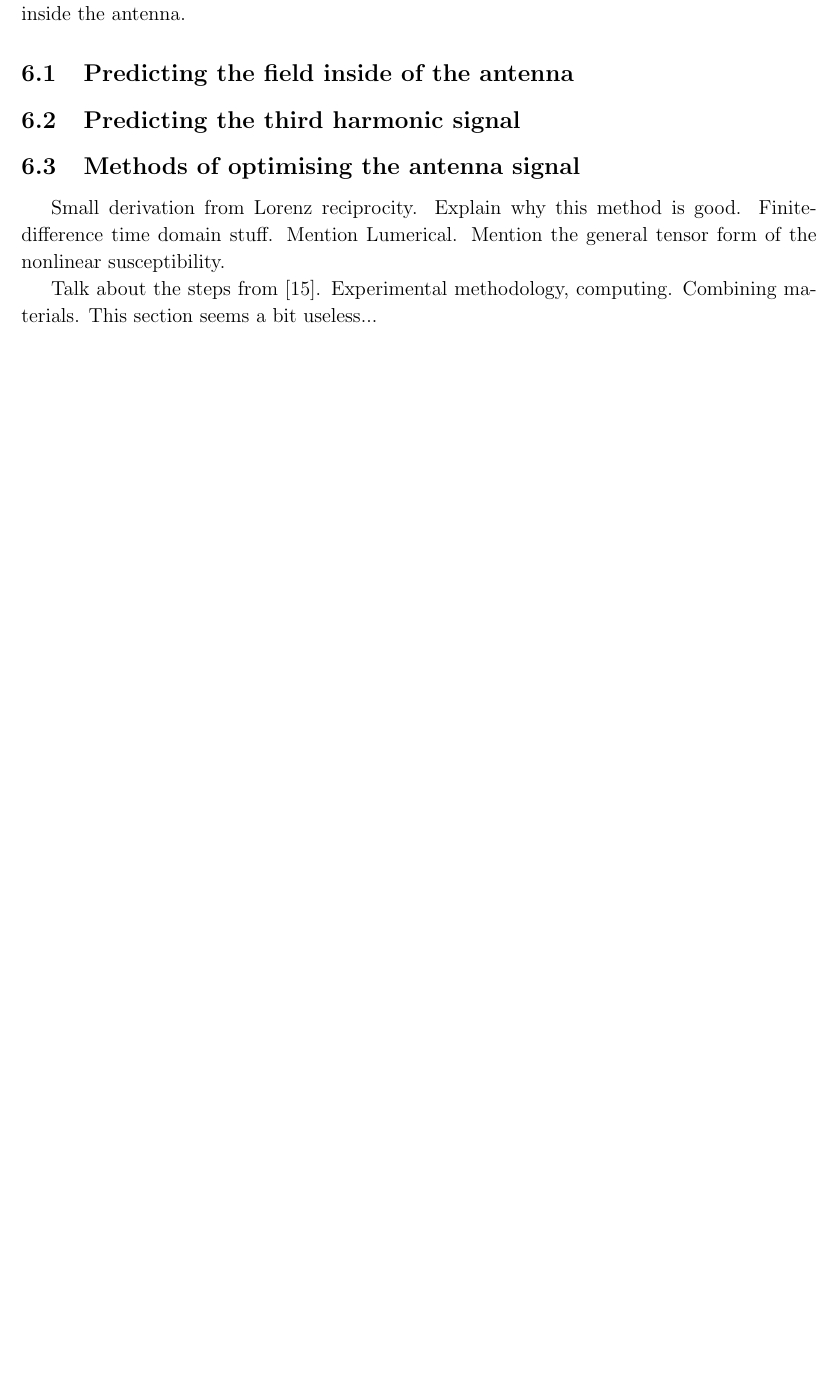
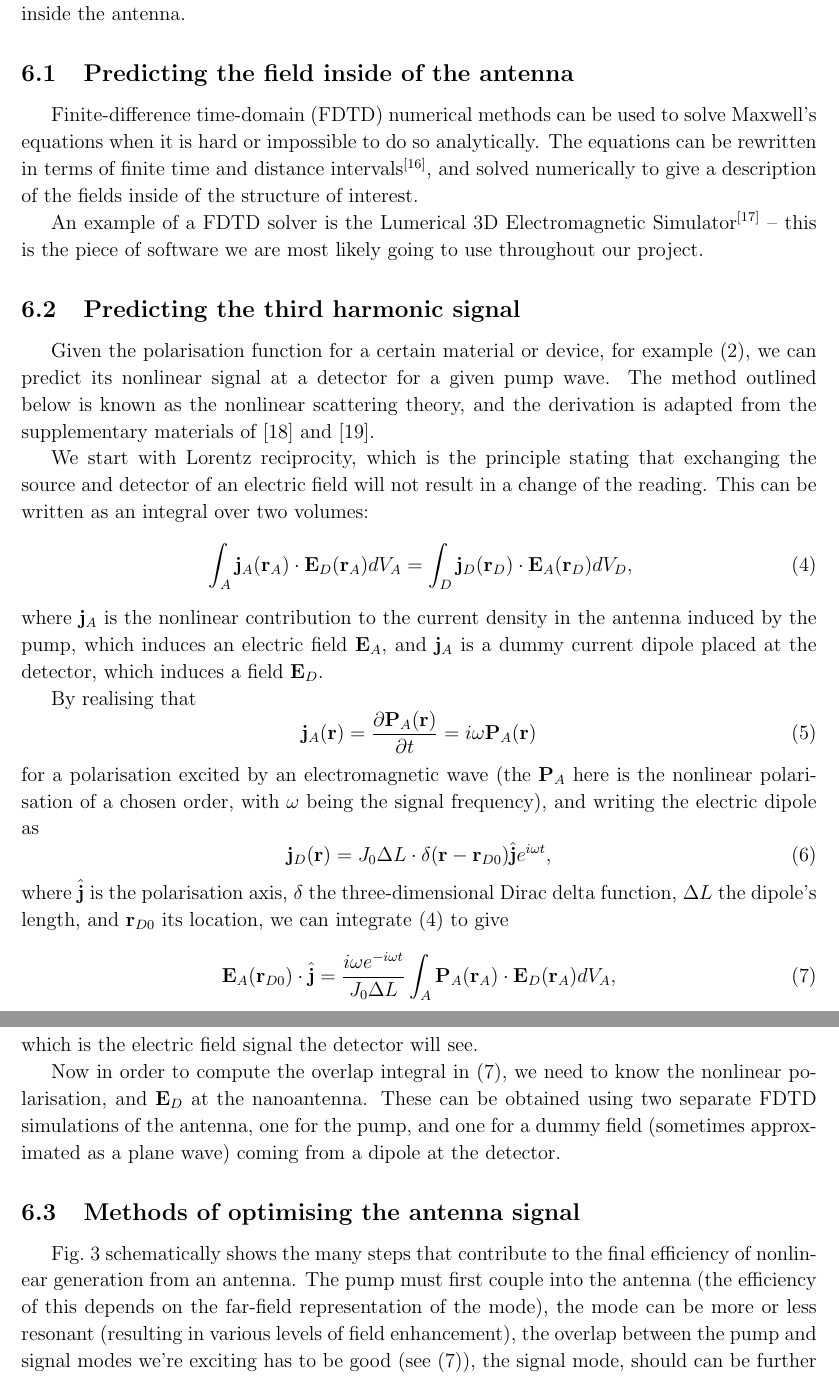
Before and after one commit to jdranczewski/masters-lit-review, a LaTeX paper (main.tex): part of page 6 of 7 before the commit and two parts of pages 6 and 7 of 9 after it, the two joined at a grey line, cut so that both start at the same text, the shorter picture padded with empty space. The pictures show the PDF file main.pdf that the author committed with the source.

Commit message:
Finished simulation and optimisation

```diff
--- a/main.tex
+++ b/main.tex
@@ -144,11 +146,50 @@ The examples above demonstrate that it is important to excite a good mode to fit
 Experimental investigation of nonlinear effects is important to capture the full spectrum of their behaviours, as aspects like the material's damage threshold and the way this limits laser pulse duration\cite{koshelevSubwavelengthDielectricResonators2020}. Nevertheless, a thorough computational investigation is an important step in planning and preparing for experimental work, as it allows for exploring arbitrary antenna parameters without manufacturing samples, and for directly looking at field distributions inside the antenna. %TODO write this better.
 
 \subsection{Predicting the field inside of the antenna}
+Finite-difference time-domain (FDTD) numerical methods can be used to solve Maxwell's equations when it is hard or impossible to do so analytically. The equations can be rewritten in terms of finite time and distance intervals\cite{kaneyeeNumericalSolutionInitial1966}, and solved numerically to give a description of the fields inside of the structure of interest.
+
+An example of a FDTD solver is the Lumerical 3D Electromagnetic Simulator \cite{lumericalinc.} -- this is the piece of software we are most likely going to use throughout our project.
 
 \subsection{Predicting the third harmonic signal}
+Given the polarisation function for a certain material or device, for example \eqref{eq:nonlinear-polarisation}, we can predict its nonlinear signal at a detector for a given pump wave. The method outlined below is known as the nonlinear scattering theory, and the derivation is adapted from the supplementary materials of \citein{obrienPredictingNonlinearProperties2015} and \citein{brunoNegativeRefractionTimevarying2020}.
+
+We start with Lorentz reciprocity, which is the principle stating that exchanging the source and detector of an electric field will not result in a change of the reading. This can be written as an integral over two volumes:
+\begin{equation}
+	\label{eq:lorentz-rec}
+	\int_A\mathbf{j}_A(\mathbf{r}_A)\cdot\mathbf{E}_D(\mathbf{r}_A)dV_A
+	= \int_D\mathbf{j}_D(\mathbf{r}_D)\cdot\mathbf{E}_A(\mathbf{r}_D)dV_D,
+\end{equation}
+where $\mathbf{j}_A$ is the nonlinear contribution to the current density in the antenna induced by the pump, which induces an electric field $\mathbf{E}_A$, and $\mathbf{j}_A$ is a dummy current dipole placed at the detector, which induces a field $\mathbf{E}_D$.
+
+By realising that
+\begin{equation}
+	\label{eq:lorentz-p}
+	\mathbf{j}_A(\mathbf{r})=\frac{\partial\mathbf{P}_A(\mathbf{r})}{\partial t}
+	=i\omega\mathbf{P}_A(\mathbf{r})
+\end{equation}
+for a polarisation excited by an electromagnetic wave (the $\mathbf{P}_A$ here is the nonlinear polarisation of a chosen order, with $\omega$ being the signal frequency), and writing the electric dipole as
+\begin{equation}
+	\label{eq:lorentz-dipole}
+	\mathbf{j}_D(\mathbf{r}) = J_0\Delta L\cdot\delta(\mathbf{r}-\mathbf{r}_{D0})\hat{\mathbf{j}}e^{i\omega t},
+\end{equation}
+where $\hat{\mathbf{j}}$ is the polarisation axis, $\delta$ the three-dimensional Dirac delta function, $\Delta L$ the dipole's length, and $\mathbf{r}_{D0}$ its location, we can integrate \eqref{eq:lorentz-rec} to give
+\begin{equation}
+	\label{eq:lorentz-final}
+	\mathbf{E}_A(\mathbf{r}_{D0})\cdot\hat{\mathbf{j}}=
+	\frac{i\omega e^{-i\omega t}}{J_0\Delta L}
+	\int_A\mathbf{P}_A(\mathbf{r}_A)\cdot\mathbf{E}_D(\mathbf{r}_A)dV_A,
+\end{equation}
+which is the electric field signal the detector will see.
+
+Now in order to compute the overlap integral in \eqref{eq:lorentz-final}, we need to know the nonlinear polarisation, and $\mathbf{E}_D$ at the nanoantenna. These can be obtained using two separate FDTD simulations of the antenna, one for the pump, and one for a dummy field (sometimes approximated as a plane wave) coming from a dipole at the detector.
 
 \subsection{Methods of optimising the antenna signal}
+Fig.~\ref{fig:steps} schematically shows the many steps that contribute to the final efficiency of nonlinear generation from an antenna. The pump must first couple into the antenna (the efficiency of this depends on the far-field representation of the mode), the mode can be more or less resonant (resulting in various levels of field enhancement), the overlap between the pump and signal modes we're exciting has to be good (see \eqref{eq:lorentz-final}), the signal mode, should can be further enhanced by resonance, and it should have a strong far-field presence.
 
-Small derivation from Lorenz reciprocity. Explain why this method is good. Finite-difference time domain stuff. Mention Lumerical. Mention the general tensor form of the nonlinear susceptibility.
+\begin{figure}[h]
+	\centering
+	\includegraphics[width=6in]{img/steps}
+	\caption{A schematic showing some of the points of possible optimisation for nonlinear generation from an antenna. Adapted from \citein{koshelevSubwavelengthDielectricResonators2020}.}
+	\label{fig:steps}
+\end{figure}
 
-Talk about the steps from \citein{koshelevSubwavelengthDielectricResonators2020}. Experimental methodology, computing. Combining materials. This section seems a bit useless...
```
Also changed, not shown: bib.bib (+1 -1 lines), img/steps.pdf (added), main.pdf, main.tex (18 more changed lines).
